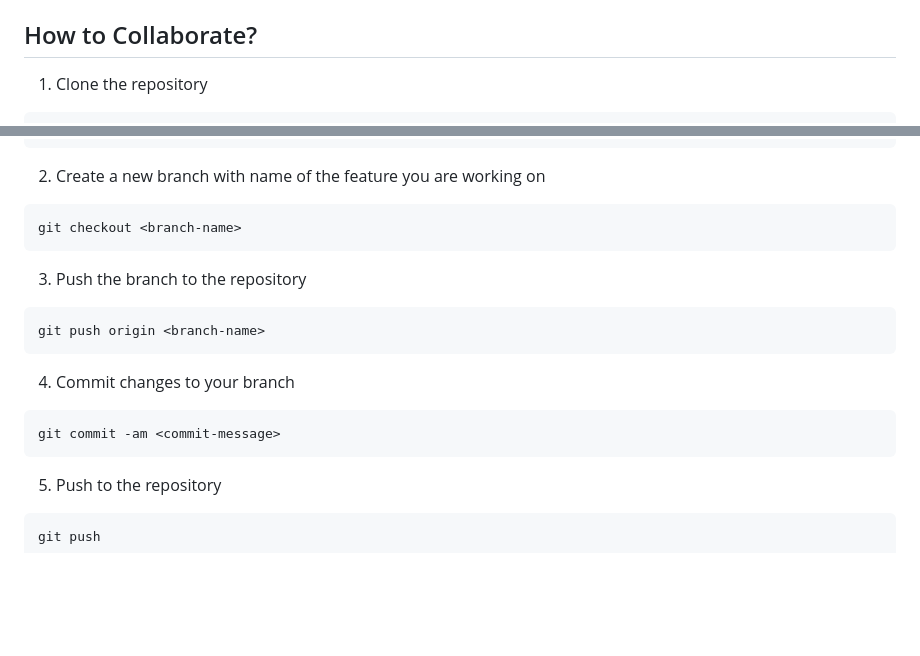
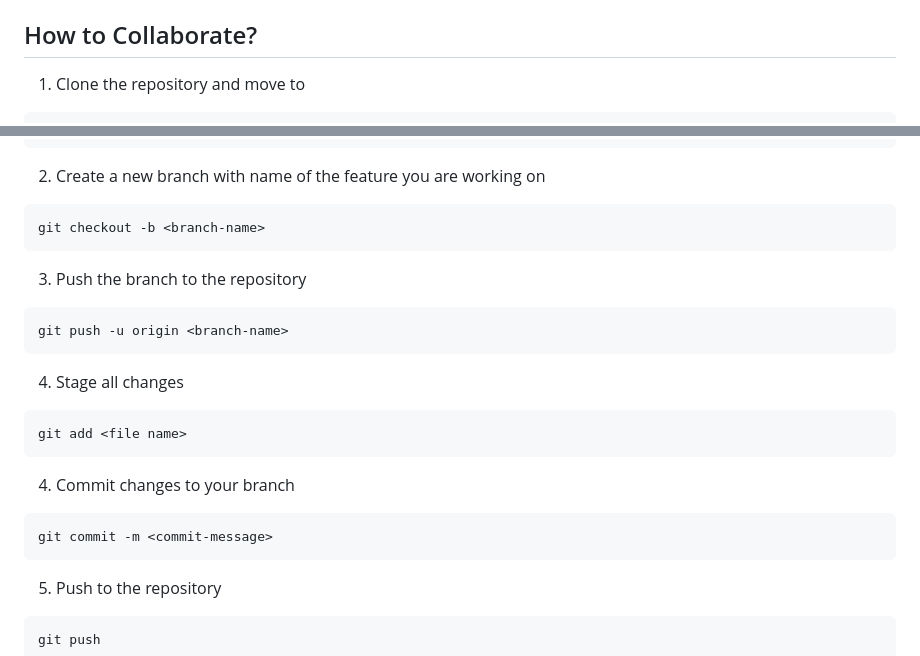
Before and after one commit to logan-codes/SkillStackBackend, a Markdown page: README.md, 2 parts joined by grey strips. Drawn GitHub-style; blank space fills up the shorter version.

````diff
--- a/README.md
+++ b/README.md
@@ -93,6 +93,6 @@ Here is a quick overview of the main folders and files you'll find in this proje
 
 ## How to Collaborate?
 
-1. Clone the repository
+1. Clone the repository and move to
 
 ```
@@ -102,19 +103,25 @@ git clone -b DEV https://github.com/logan-codes/SkillStackBackend.git
 2. Create a new branch with name of the feature you are working on
 
 ```
-git checkout <branch-name>
+git checkout -b <branch-name>
 ```
 
 3. Push the branch to the repository
 
 ```
-git push origin <branch-name>
+git push -u origin <branch-name>
+```
+
+4. Stage all changes
+
+```
+git add <file name>
 ```
 
 4. Commit changes to your branch
 
 ```
-git commit -am <commit-message>
+git commit -m <commit-message>
 ```
 
 5. Push to the repository
````
Also changed, not shown: other parts of README.md (+2 -1 lines).
